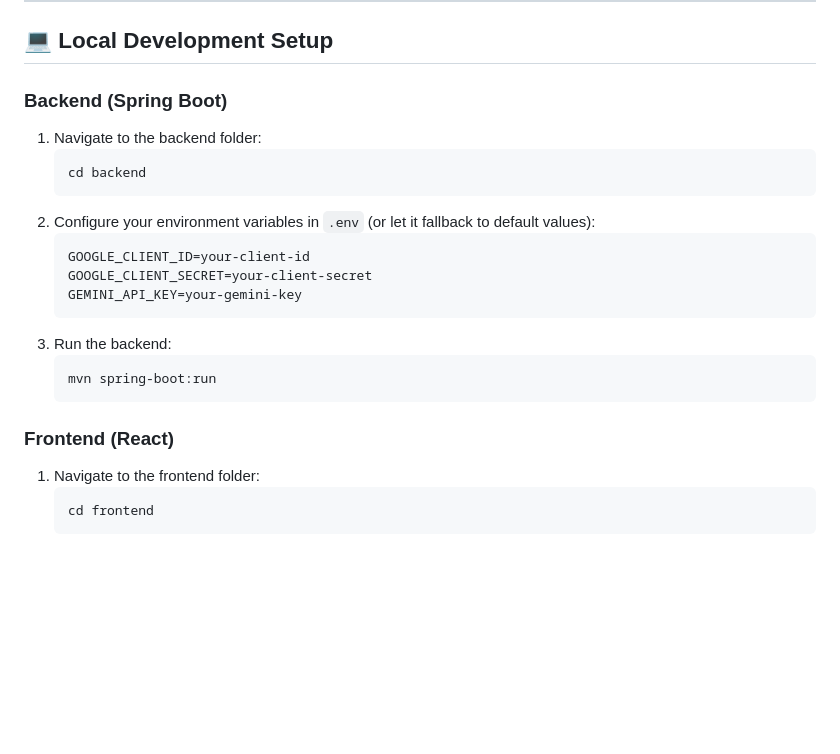
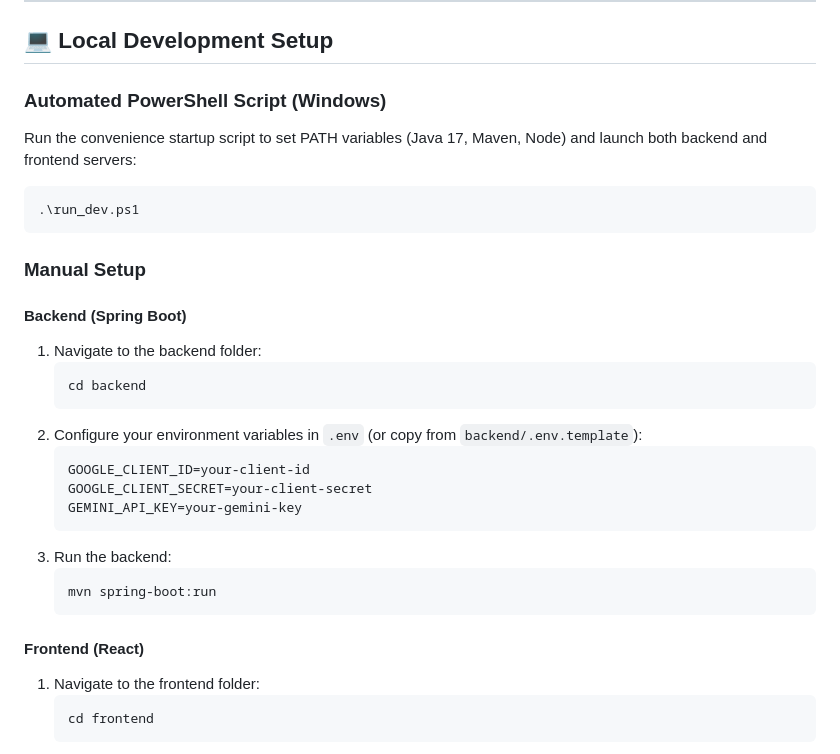
Before and after one commit to PG300604/ZeroHour, a Markdown page: README.md, the part around one of its changes. Rendered like a GitHub page; blank space fills up the shorter version.

````diff
--- a/README.md
+++ b/README.md
@@ -66,12 +65,20 @@ We introduced deep customization and flexible calendar pacing:
 
 ## 💻 Local Development Setup
 
-### Backend (Spring Boot)
+### Automated PowerShell Script (Windows)
+Run the convenience startup script to set PATH variables (Java 17, Maven, Node) and launch both backend and frontend servers:
+```powershell
+.\run_dev.ps1
+```
+
+### Manual Setup
+
+#### Backend (Spring Boot)
 1. Navigate to the backend folder:
    ```bash
    cd backend
    ```
-2. Configure your environment variables in `.env` (or let it fallback to default values):
+2. Configure your environment variables in `.env` (or copy from `backend/.env.template`):
    ```properties
    GOOGLE_CLIENT_ID=your-client-id
    GOOGLE_CLIENT_SECRET=your-client-secret
@@ -82,7 +89,7 @@ We introduced deep customization and flexible calendar pacing:
    mvn spring-boot:run
    ```
 
-### Frontend (React)
+#### Frontend (React)
 1. Navigate to the frontend folder:
    ```bash
    cd frontend
````
Also changed, not shown: other parts of README.md (+26 -27 lines).
